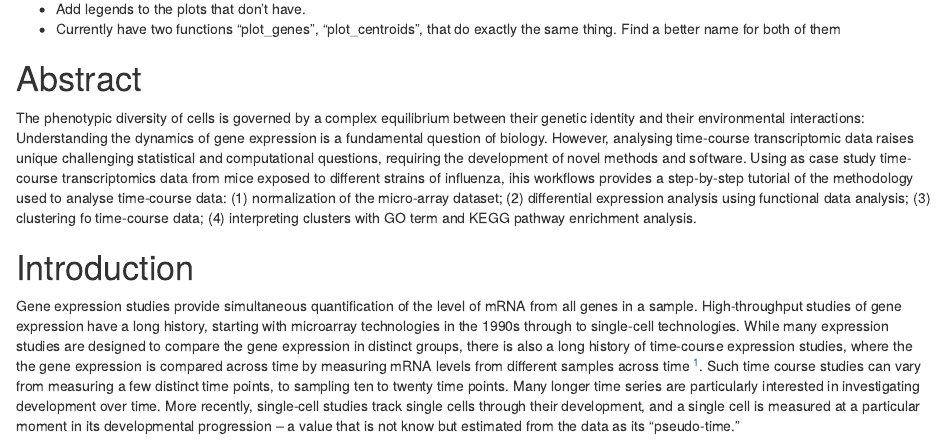
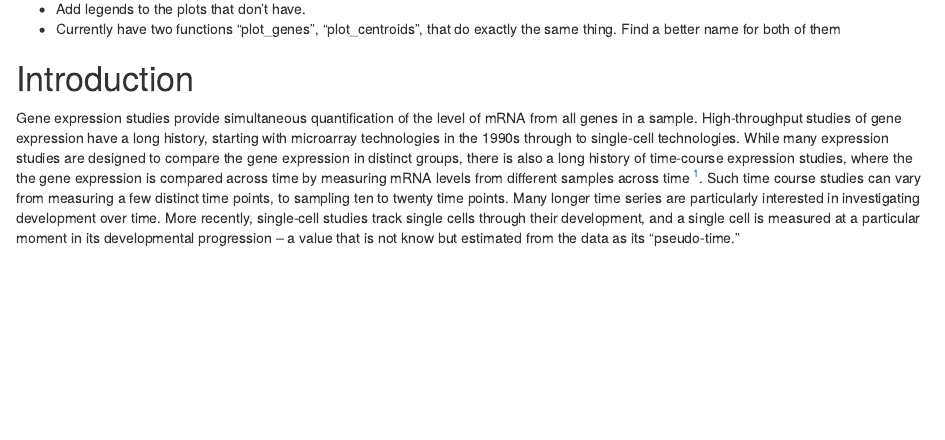
Before and after one commit to NelleV/2019timecourse-rnaseq-pipeline, an R Markdown document (scripts/manuscript.Rmd): the page in a window 1100 px wide, from 500 px down. Rendered offline with R 4.5, knitr and Pandoc, with nearby package versions; drawn as R Markdown's standard HTML page in place of the format the file asks for; some code elsewhere in the file could not run offline.

Commit message:
Abstract was duplicated

```diff
--- a/scripts/manuscript.Rmd
+++ b/scripts/manuscript.Rmd
@@ -69,20 +69,6 @@ knitr::opts_chunk$set(
 - Add legends to the plots that don't have.
 - Currently have two functions "plot_genes", "plot_centroids", that do exactly
   the same thing. Find a better name for both of them
-
-# Abstract
-
-The phenotypic diversity of cells is governed by a complex equilibrium between
-their genetic identity and their environmental interactions: Understanding the
-dynamics of gene expression is a fundamental question of biology. However,
-analysing time-course transcriptomic data raises unique challenging
-statistical and computational questions, requiring the development of novel
-methods and software.  Using as case study time-course transcriptomics data
-from mice exposed to different strains of influenza, ihis workflows provides a
-step-by-step tutorial of the methodology used to analyse time-course data:
-(1) normalization of the micro-array dataset; (2) differential expression
-analysis using functional data analysis; (3) clustering fo time-course data;
-(4) interpreting clusters with GO term and KEGG pathway enrichment analysis.
 
 
 # Introduction
```
